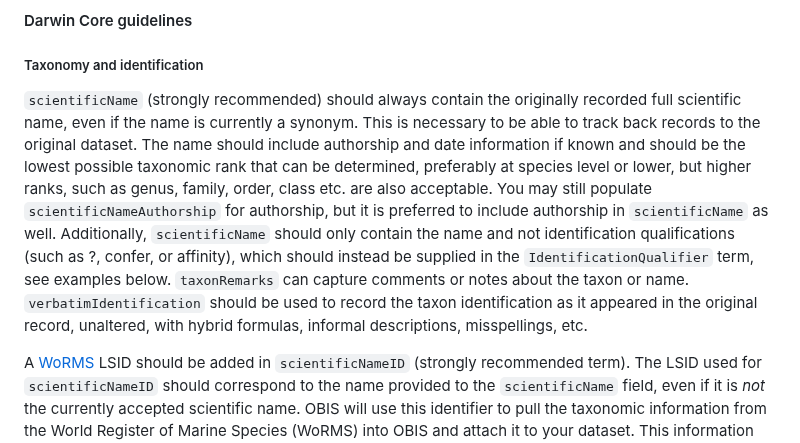
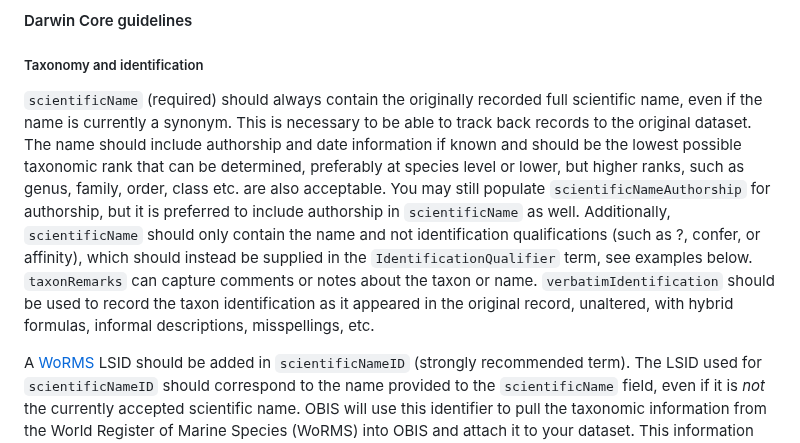
Before and after one commit to iobis/manual, a Markdown page: darwin_core.md, the part around the change. Rendered like a GitHub page.

Commit message:
Update darwin_core.md
scientificName is required

```diff
--- a/darwin_core.md
+++ b/darwin_core.md
@@ -127,7 +127,7 @@ The following DwC terms are related to the Class _MaterialSample_:
 
 ##### Taxonomy and identification
 
-`scientificName` (strongly recommended) should always contain the originally recorded full scientific name, even if the name is currently a synonym. This is necessary to be able to track back records to the original dataset. The name should include authorship and date information if known and should be the lowest possible taxonomic rank that can be determined, preferably at species level or lower, but higher ranks, such as genus, family, order, class etc. are also acceptable. You may still populate `scientificNameAuthorship` for authorship, but it is preferred to include authorship in `scientificName` as well. Additionally, `scientificName` should only contain the name and not identification qualifications (such as ?, confer, or affinity), which should instead be supplied in the `IdentificationQualifier` term, see examples below. `taxonRemarks` can capture comments or notes about the taxon or name. `verbatimIdentification` should be used to record the taxon identification as it appeared in the original record, unaltered, with hybrid formulas, informal descriptions, misspellings, etc.
+`scientificName` (required) should always contain the originally recorded full scientific name, even if the name is currently a synonym. This is necessary to be able to track back records to the original dataset. The name should include authorship and date information if known and should be the lowest possible taxonomic rank that can be determined, preferably at species level or lower, but higher ranks, such as genus, family, order, class etc. are also acceptable. You may still populate `scientificNameAuthorship` for authorship, but it is preferred to include authorship in `scientificName` as well. Additionally, `scientificName` should only contain the name and not identification qualifications (such as ?, confer, or affinity), which should instead be supplied in the `IdentificationQualifier` term, see examples below. `taxonRemarks` can capture comments or notes about the taxon or name. `verbatimIdentification` should be used to record the taxon identification as it appeared in the original record, unaltered, with hybrid formulas, informal descriptions, misspellings, etc.
 
 A [WoRMS](http://www.marinespecies.org/) LSID should be added in `scientificNameID` (strongly recommended term). The LSID used for `scientificNameID` should correspond to the name provided to the `scientificName` field, even if it is _not_ the currently accepted scientific name. OBIS will use this identifier to pull the taxonomic information from the World Register of Marine Species (WoRMS) into OBIS and attach it to your dataset. This information includes:
 
```
